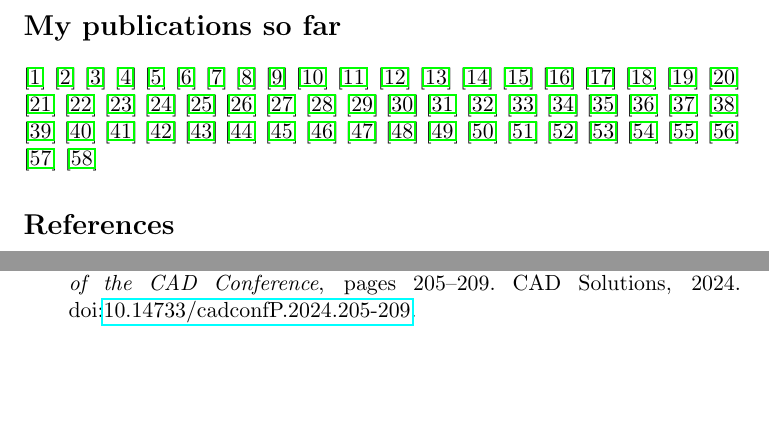
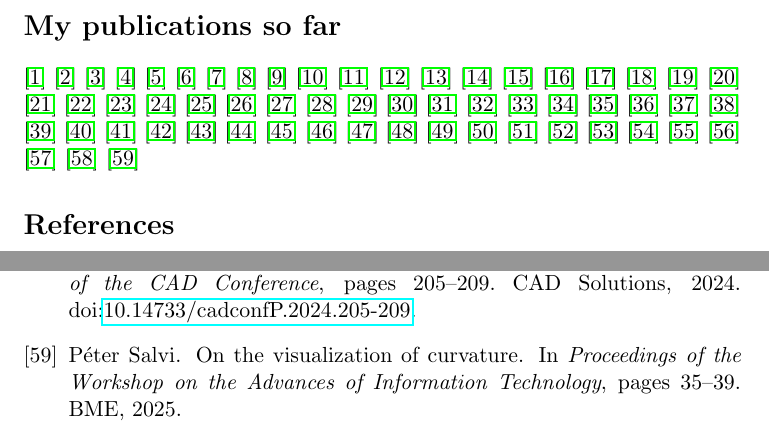
Before and after one commit to salvipeter/bibtex, a LaTeX document (test.tex, which reads salvi.bib): two parts of pages 1 and 6 of 6, joined at a grey line, cut so that both start at the same text, the shorter picture padded with empty space. Compiled offline with pdfLaTeX.

Commit message:
WAIT25 paper

```diff
--- a/salvi.bib
+++ b/salvi.bib
@@ -567,3 +567,12 @@
  organization = {CAD Solutions},
  doi = {10.14733/cadconfP.2024.205-209}
 }
+
+@inproceedings{Salvi:2025,
+ author = {Salvi, P{\'e}ter},
+ title = {On the visualization of curvature},
+ booktitle = {Proceedings of the Workshop on the Advances of Information Technology},
+ year = {2025},
+ pages = {35--39},
+ organization = {BME}
+}
--- a/test.tex
+++ b/test.tex
@@ -65,6 +65,7 @@
 \citep{Salvi:2024:GrafGeo}
 \citep{Vaitkus:2024}
 \citep{Gunpinar:2024}
+\citep{Salvi:2025}
 
 \bibliographystyle{unsrt-doi}
 \bibliography{salvi}
```
